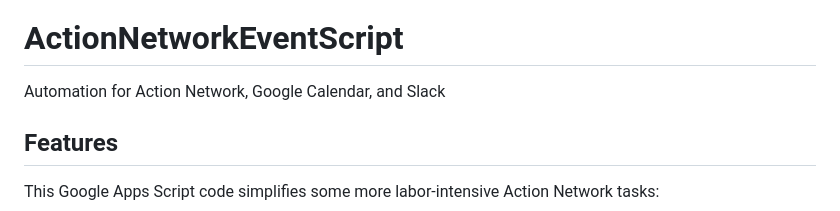
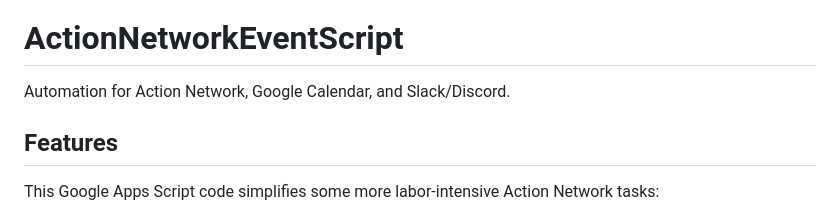
Before and after one commit to MaineDSA/ActionNetworkEventSync, a Markdown page: README.md, the part around the change. Drawn GitHub-style.

```diff
--- a/README.md
+++ b/README.md
@@ -3,7 +3,7 @@
 
 # ActionNetworkEventScript
 
-Automation for Action Network, Google Calendar, and Slack
+Automation for Action Network, Google Calendar, and Slack/Discord.
 
 ## Features
 
```
